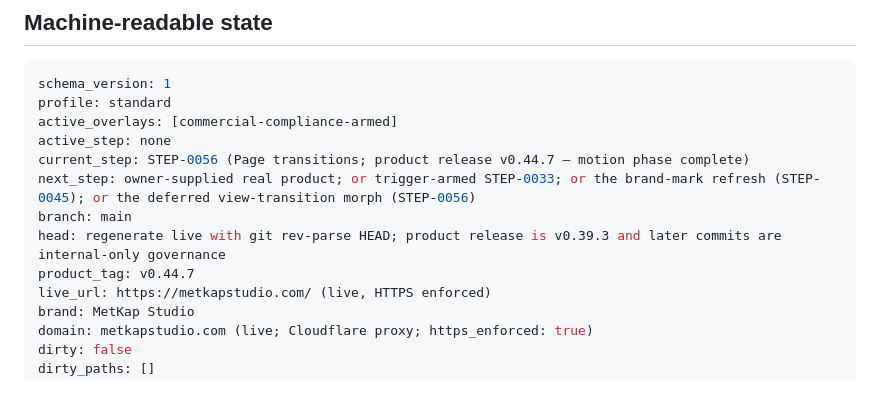
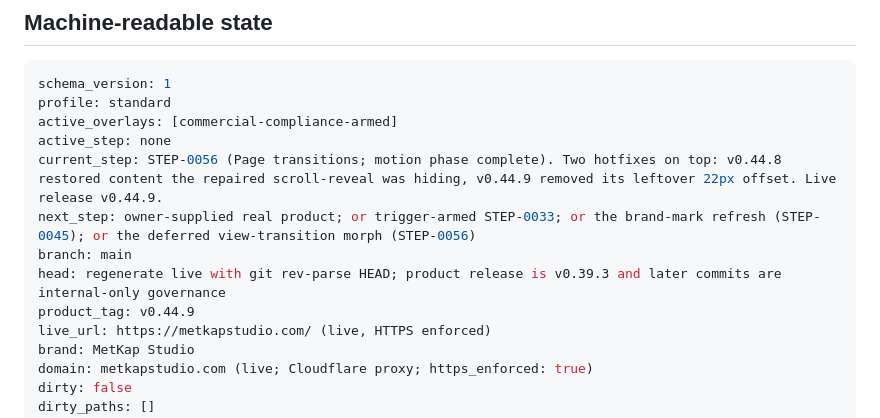
Before and after one commit to metekaplangit/solo-developer-portfolio-website, a Markdown page: docs/STATUS.md, the part around the change. GitHub-like rendering; blank space fills up the shorter version.

```diff
--- a/docs/STATUS.md
+++ b/docs/STATUS.md
@@ -85,11 +85,11 @@ schema_version: 1
 profile: standard
 active_overlays: [commercial-compliance-armed]
 active_step: none
-current_step: STEP-0056 (Page transitions; product release v0.44.7 — motion phase complete)
+current_step: STEP-0056 (Page transitions; motion phase complete). Two hotfixes on top: v0.44.8 restored content the repaired scroll-reveal was hiding, v0.44.9 removed its leftover 22px offset. Live release v0.44.9.
 next_step: owner-supplied real product; or trigger-armed STEP-0033; or the brand-mark refresh (STEP-0045); or the deferred view-transition morph (STEP-0056)
 branch: main
 head: regenerate live with git rev-parse HEAD; product release is v0.39.3 and later commits are internal-only governance
-product_tag: v0.44.7
+product_tag: v0.44.9
 live_url: https://metkapstudio.com/ (live, HTTPS enforced)
 brand: MetKap Studio
 domain: metkapstudio.com (live; Cloudflare proxy; https_enforced: true)
```
Also changed, not shown: docs/CHANGELOG.md (+17 -0 lines).
